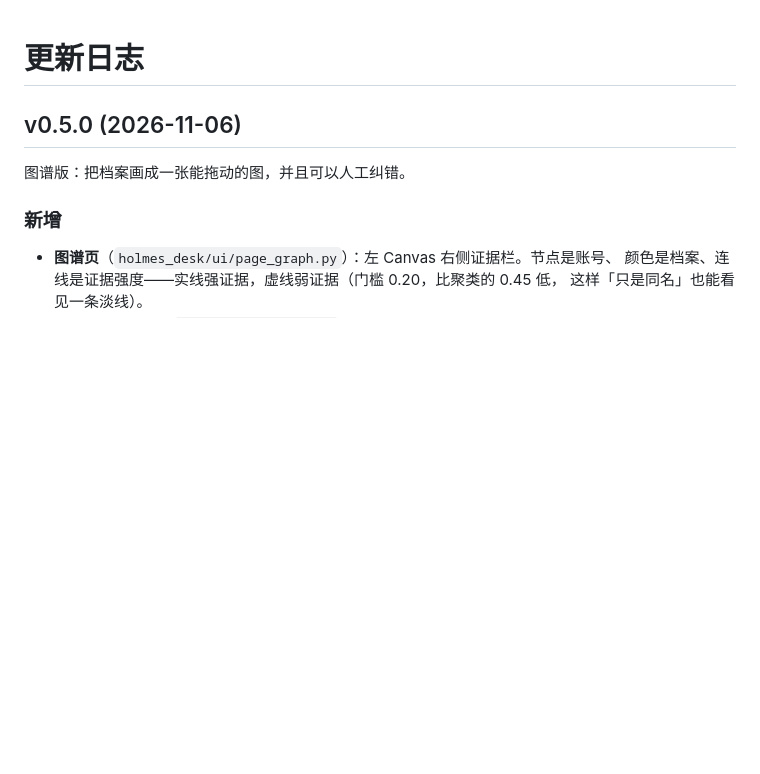
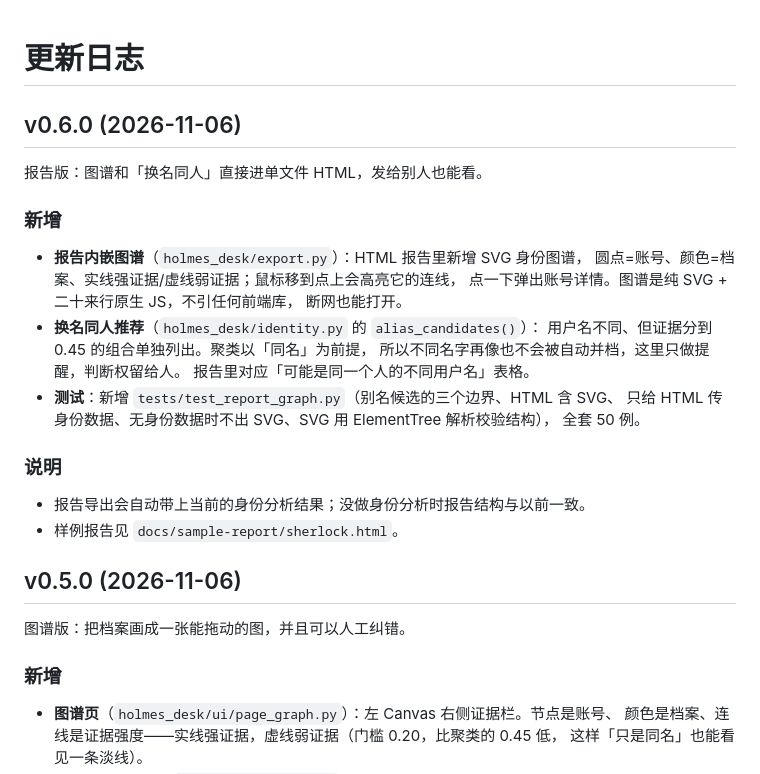
Before and after one commit to L71615/holmes-desk, a Markdown page: CHANGELOG.md, the part around the change. GitHub-like rendering; blank space fills up the shorter version.

```diff
--- a/CHANGELOG.md
+++ b/CHANGELOG.md
@@ -1,4 +1,27 @@
 # 更新日志
+
+## v0.6.0 (2026-11-06)
+
+报告版：图谱和「换名同人」直接进单文件 HTML，发给别人也能看。
+
+### 新增
+
+- **报告内嵌图谱**（`holmes_desk/export.py`）：HTML 报告里新增 SVG 身份图谱，
+  圆点=账号、颜色=档案、实线强证据/虚线弱证据；鼠标移到点上会高亮它的连线，
+  点一下弹出账号详情。图谱是纯 SVG + 二十来行原生 JS，不引任何前端库，
+  断网也能打开。
+- **换名同人推荐**（`holmes_desk/identity.py` 的 `alias_candidates()`）：
+  用户名不同、但证据分到 0.45 的组合单独列出。聚类以「同名」为前提，
+  所以不同名字再像也不会被自动并档，这里只做提醒，判断权留给人。
+  报告里对应「可能是同一个人的不同用户名」表格。
+- **测试**：新增 `tests/test_report_graph.py`（别名候选的三个边界、HTML 含 SVG、
+  只给 HTML 传身份数据、无身份数据时不出 SVG、SVG 用 ElementTree 解析校验结构），
+  全套 50 例。
+
+### 说明
+
+- 报告导出会自动带上当前的身份分析结果；没做身份分析时报告结构与以前一致。
+- 样例报告见 `docs/sample-report/sherlock.html`。
 
 ## v0.5.0 (2026-11-06)
 
```
Also changed, not shown: README.md (+14 -2 lines), docs/shot-report-graph.png (added), 8 other files.
